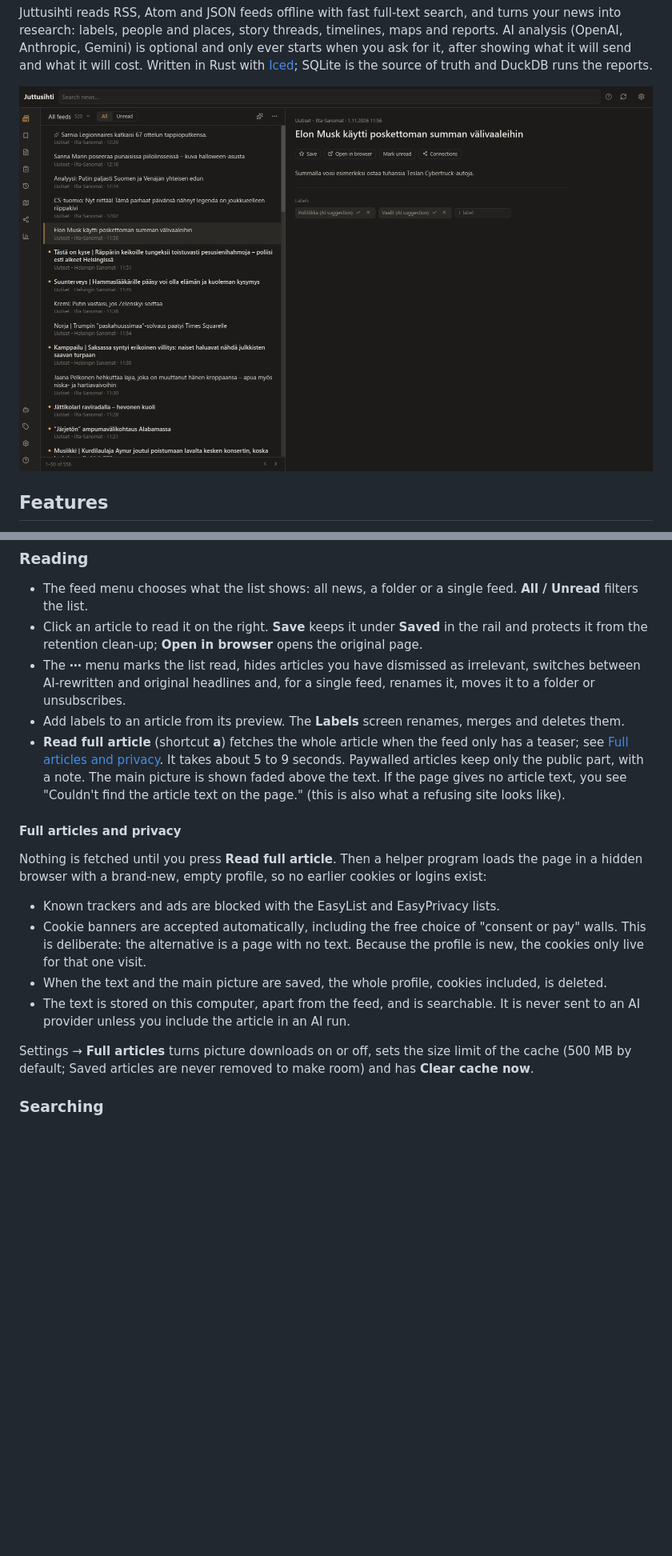
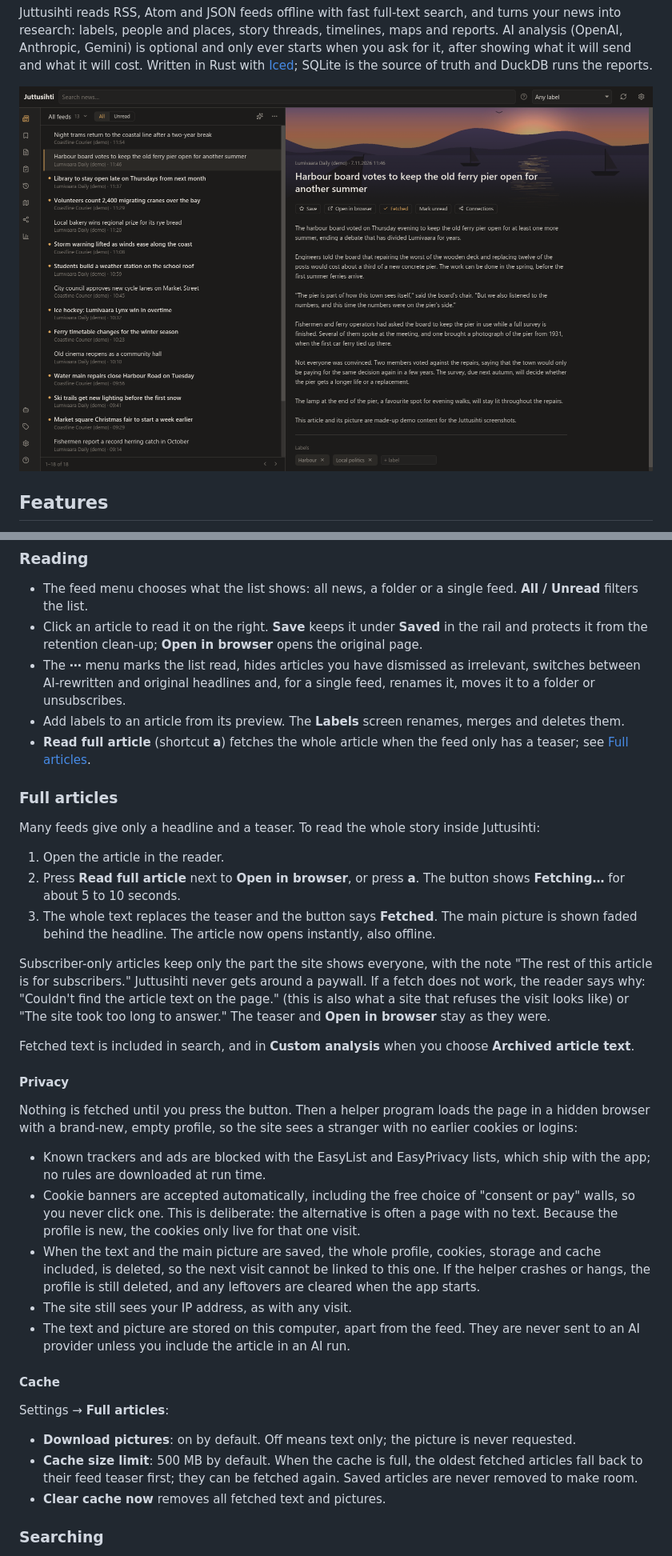
Before and after one commit to tatusamma/juttusihti, a Markdown page: README.md, 2 parts joined by grey strips. Shown at 80% size. Rendered like a GitHub page; pictures changed too: docs/screenshots/reader.png; blank space fills up the shorter version.

```diff
--- a/README.md
+++ b/README.md
@@ -139,28 +139,54 @@ offline.
 - Add labels to an article from its preview. The **Labels** screen renames, merges and deletes
   them.
 - **Read full article** (shortcut **a**) fetches the whole article when the feed only has a
-  teaser; see [Full articles and privacy](#full-articles-and-privacy). It takes about 5 to 9
-  seconds. Paywalled articles keep only the public part, with a note. The main picture is shown
-  faded above the text. If the page gives no article text, you see "Couldn't find the article
-  text on the page." (this is also what a refusing site looks like).
+  teaser; see [Full articles](#full-articles).
 
-#### Full articles and privacy
+### Full articles
 
-Nothing is fetched until you press **Read full article**. Then a helper program loads the page
-in a hidden browser with a brand-new, empty profile, so no earlier cookies or logins exist:
+Many feeds give only a headline and a teaser. To read the whole story inside Juttusihti:
 
-- Known trackers and ads are blocked with the EasyList and EasyPrivacy lists.
+1. Open the article in the reader.
+2. Press **Read full article** next to **Open in browser**, or press **a**. The button shows
+   **Fetching…** for about 5 to 10 seconds.
+3. The whole text replaces the teaser and the button says **Fetched**. The main picture is
+   shown faded behind the headline. The article now opens instantly, also offline.
+
+Subscriber-only articles keep only the part the site shows everyone, with the note "The rest
+of this article is for subscribers." Juttusihti never gets around a paywall. If a fetch does
+not work, the reader says why: "Couldn't find the article text on the page." (this is also
+what a site that refuses the visit looks like) or "The site took too long to answer." The
+teaser and **Open in browser** stay as they were.
+
+Fetched text is included in search, and in **Custom analysis** when you choose **Archived
+article text**.
+
+#### Privacy
+
+Nothing is fetched until you press the button. Then a helper program loads the page in a
+hidden browser with a brand-new, empty profile, so the site sees a stranger with no earlier
+cookies or logins:
+
+- Known trackers and ads are blocked with the EasyList and EasyPrivacy lists, which ship with
+  the app; no rules are downloaded at run time.
 - Cookie banners are accepted automatically, including the free choice of "consent or pay"
-  walls. This is deliberate: the alternative is a page with no text. Because the profile is
-  new, the cookies only live for that one visit.
-- When the text and the main picture are saved, the whole profile, cookies included, is
-  deleted.
-- The text is stored on this computer, apart from the feed, and is searchable. It is never
-  sent to an AI provider unless you include the article in an AI run.
+  walls, so you never click one. This is deliberate: the alternative is often a page with no
+  text. Because the profile is new, the cookies only live for that one visit.
+- When the text and the main picture are saved, the whole profile, cookies, storage and cache
+  included, is deleted, so the next visit cannot be linked to this one. If the helper crashes
+  or hangs, the profile is still deleted, and any leftovers are cleared when the app starts.
+- The site still sees your IP address, as with any visit.
+- The text and picture are stored on this computer, apart from the feed. They are never sent
+  to an AI provider unless you include the article in an AI run.
 
-Settings → **Full articles** turns picture downloads on or off, sets the size limit of the
-cache (500 MB by default; Saved articles are never removed to make room) and has **Clear
-cache now**.
+#### Cache
+
+Settings → **Full articles**:
+
+- **Download pictures**: on by default. Off means text only; the picture is never requested.
+- **Cache size limit**: 500 MB by default. When the cache is full, the oldest fetched articles
+  fall back to their feed teaser first; they can be fetched again. Saved articles are never
+  removed to make room.
+- **Clear cache now** removes all fetched text and pictures.
 
 ### Searching
 
```
Also changed, not shown: other parts of README.md (+13 -3 lines), 1 other file.
